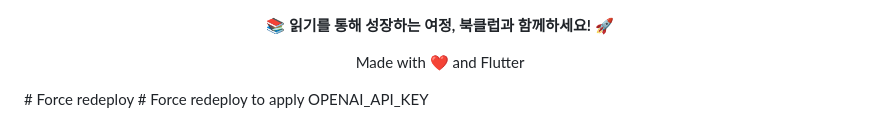
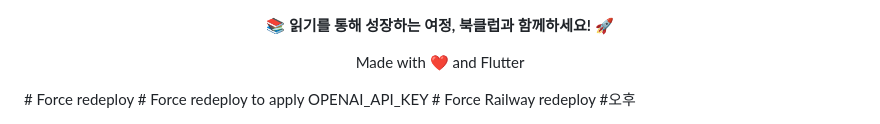
Before and after one commit to youngjunFe/BookAgent, a Markdown page: README.md, the part around the change. GitHub-like rendering.

Commit message:
Force Railway redeploy with all AI features

```diff
--- a/README.md
+++ b/README.md
@@ -387,3 +387,4 @@ Made with ❤️ and Flutter
 </div>
 # Force redeploy
 # Force redeploy to apply OPENAI_API_KEY
+# Force Railway redeploy #오후
```
